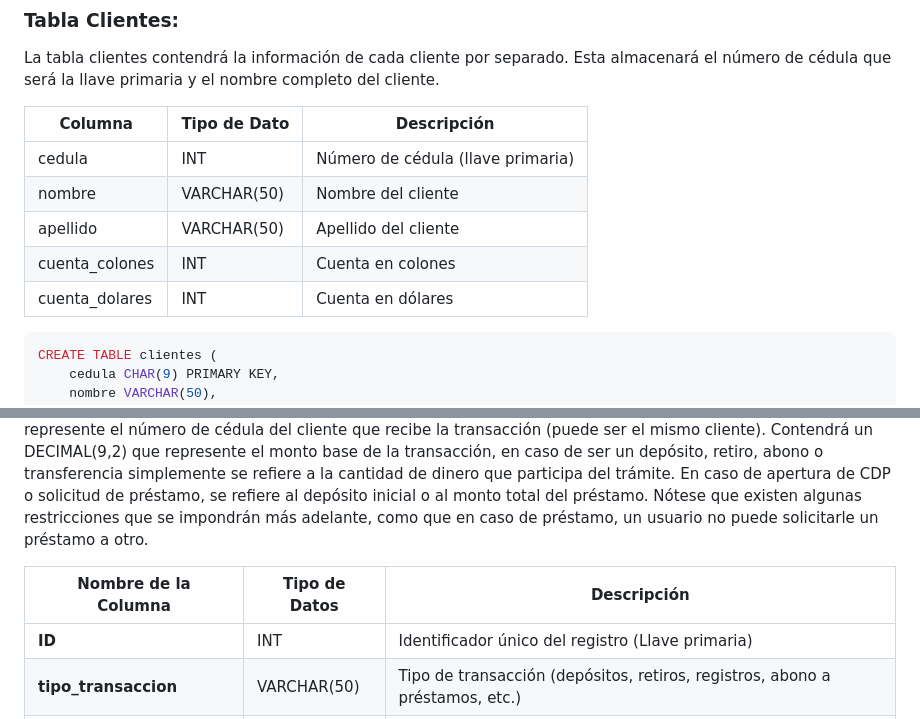
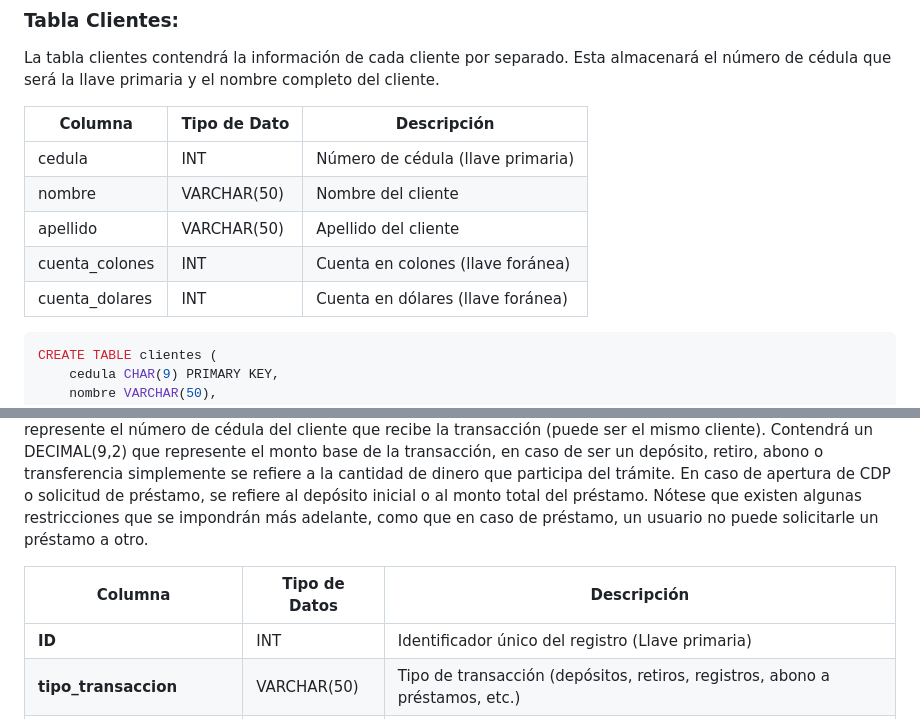
Before and after one commit to santiagoherra/ie0217-proyecto, a Markdown page: README.md, 2 parts joined by grey strips. GitHub-like rendering.

Commit message:
Correccion de las tablas

````diff
--- a/README.md
+++ b/README.md
@@ -164,8 +164,8 @@ La tabla clientes contendrá la información de cada cliente por separado. Esta
 | cedula            | INT              | Número de cédula (llave primaria)            |
 | nombre            | VARCHAR(50)      | Nombre del cliente                           |
 | apellido          | VARCHAR(50)      | Apellido del cliente                         |
-| cuenta_colones    | INT              | Cuenta en colones                            |
-| cuenta_dolares    | INT              | Cuenta en dólares                            |
+| cuenta_colones    | INT              | Cuenta en colones (llave foránea)            |
+| cuenta_dolares    | INT              | Cuenta en dólares (llave foránea)            |
 
 ```sql
 CREATE TABLE clientes (
@@ -254,7 +254,7 @@ CREATE TABLE certificados_de_deposito (
 ### Tabla de registros:
 Se presenta a continuación la descripción de una tabla para la base de datos, la tabla de registros. Cada registro tendrá un ID único que es un INT, la llave primaria. Este registro almacenará una VARCHAR que hace referencia al tipo de transacción, pudiendo representar, depósitos, retiros, registros, abono a préstamos, solicitud de préstamo, transferencia, apertura de CDP o retiro de CDP. También tendrá un DATE que almacene la fecha de la transacción. Tendrá un VARCHAR que haga referencia a la denominación, ya sea colones o dólares. Además, tendrá un INT cliente que represente el número de cédula del cliente que realiza la transacción y tendrá otro INT cliente que represente el número de cédula del cliente que recibe la transacción (puede ser el mismo cliente).  Contendrá un DECIMAL(9,2) que represente el monto base de la transacción, en caso de ser un depósito, retiro, abono o transferencia simplemente se refiere a la cantidad de dinero que participa del trámite. En caso de apertura de CDP o solicitud de préstamo, se refiere al depósito inicial o al monto total del préstamo. Nótese que existen algunas restricciones que se impondrán más adelante, como que en caso de préstamo, un usuario no puede solicitarle un préstamo a otro.
 
-| **Nombre de la Columna**   | **Tipo de Datos**    | **Descripción**                                                                 |
+| **Columna**                | **Tipo de Datos**    | **Descripción**                                                                 |
 |----------------------------|----------------------|---------------------------------------------------------------------------------|
 | **ID**                     | INT                  | Identificador único del registro (Llave primaria)                               |
 | **tipo_transaccion**       | VARCHAR(50)          | Tipo de transacción (depósitos, retiros, registros, abono a préstamos, etc.)    |
````
